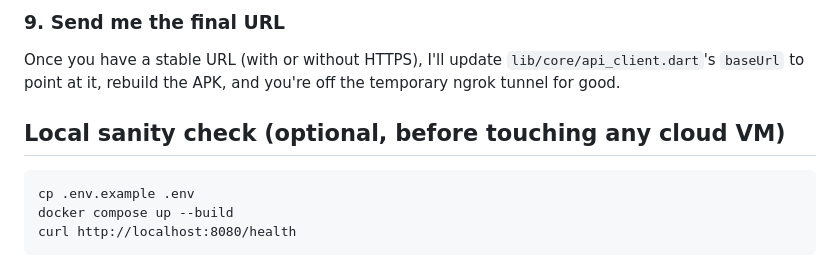
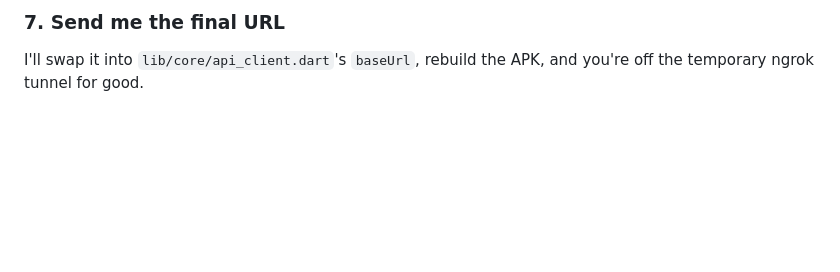
Before and after one commit to yuvarajit60/MYS-POS-Mobile-Application, a Markdown page: AMSEL.MOBILEAPI/DEPLOYMENT.md, the part around one of its changes. GitHub-like rendering; blank space fills up the shorter version.

````diff
--- a/AMSEL.MOBILEAPI/DEPLOYMENT.md
+++ b/AMSEL.MOBILEAPI/DEPLOYMENT.md
@@ -80,12 +71,4 @@ provide exact config for this once you're at that step.
 
-### 9. Send me the final URL
-Once you have a stable URL (with or without HTTPS), I'll update
-`lib/core/api_client.dart`'s `baseUrl` to point at it, rebuild the APK, and
-you're off the temporary ngrok tunnel for good.
-
-## Local sanity check (optional, before touching any cloud VM)
-```
-cp .env.example .env
-docker compose up --build
-curl http://localhost:8080/health
-```
+### 7. Send me the final URL
+I'll swap it into `lib/core/api_client.dart`'s `baseUrl`, rebuild the APK,
+and you're off the temporary ngrok tunnel for good.
````
Also changed, not shown: other parts of AMSEL.MOBILEAPI/DEPLOYMENT.md (+58 -67 lines).
